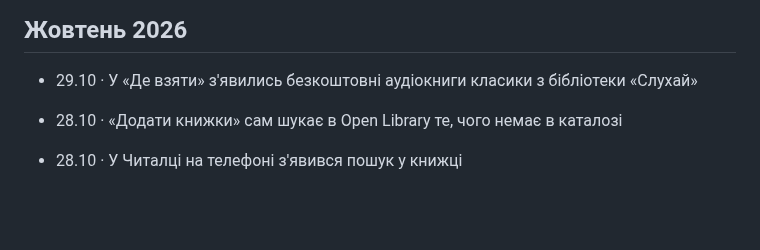
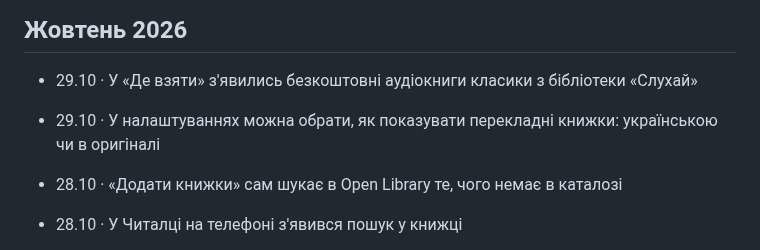
Before and after one commit to imax/chytai, a Markdown page: web/updates.md, the part around the change. Drawn GitHub-style; blank space fills up the shorter version.

```diff
--- a/web/updates.md
+++ b/web/updates.md
@@ -7,6 +7,7 @@
 
 ## Жовтень 2026
 - 29.10 · У «Де взяти» з'явились безкоштовні аудіокниги класики з бібліотеки «Слухай»
+- 29.10 · У налаштуваннях можна обрати, як показувати перекладні книжки: українською чи в оригіналі
 - 28.10 · «Додати книжки» сам шукає в Open Library те, чого немає в каталозі
 - 28.10 · У Читалці на телефоні з'явився пошук у книжці
 - 28.10 · У бібліотеці Читалки рядок можна посунути вліво, щоб поділитися книжкою чи прибрати її з читання
```
Also changed, not shown: docs/decisions.md (+4 -0 lines).
